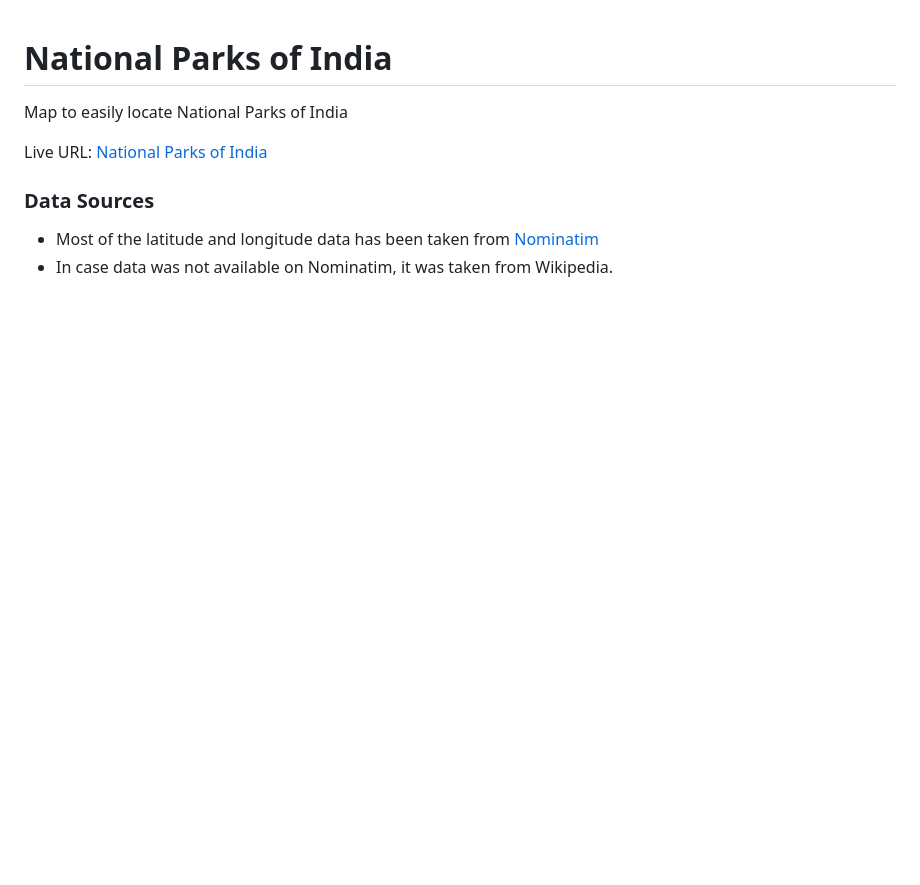
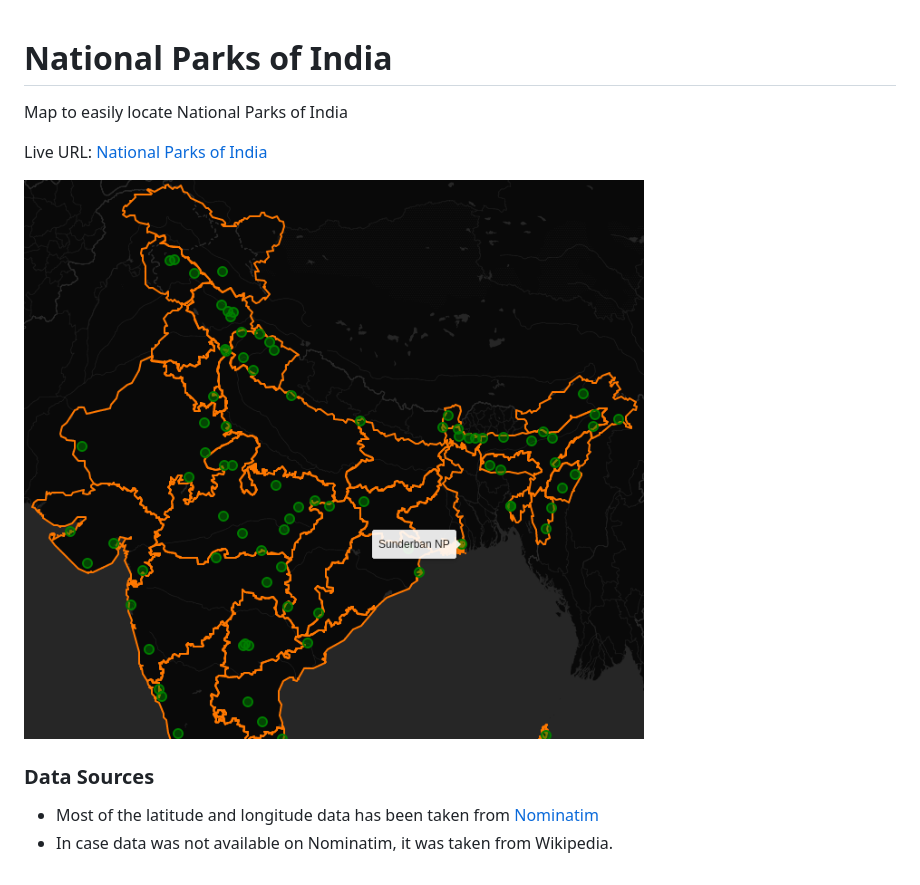
Before and after one commit to w3bdev1/National-Parks-India, a Markdown page: README.md, the part around the change. Rendered like a GitHub page; pictures changed too: screenshot.png (added); blank space fills up the shorter version.

Commit message:
Screenshot added

```diff
--- a/README.md
+++ b/README.md
@@ -3,6 +3,8 @@ Map to easily locate National Parks of India
 
 Live URL: [National Parks of India](https://npoi.netlify.app)
 
+![screenshot](./screenshot.png)
+
 ### Data Sources
 - Most of the latitude and longitude data has been taken from [Nominatim](https://nominatim.openstreetmap.org)
 - In case data was not available on Nominatim, it was taken from Wikipedia.
```
